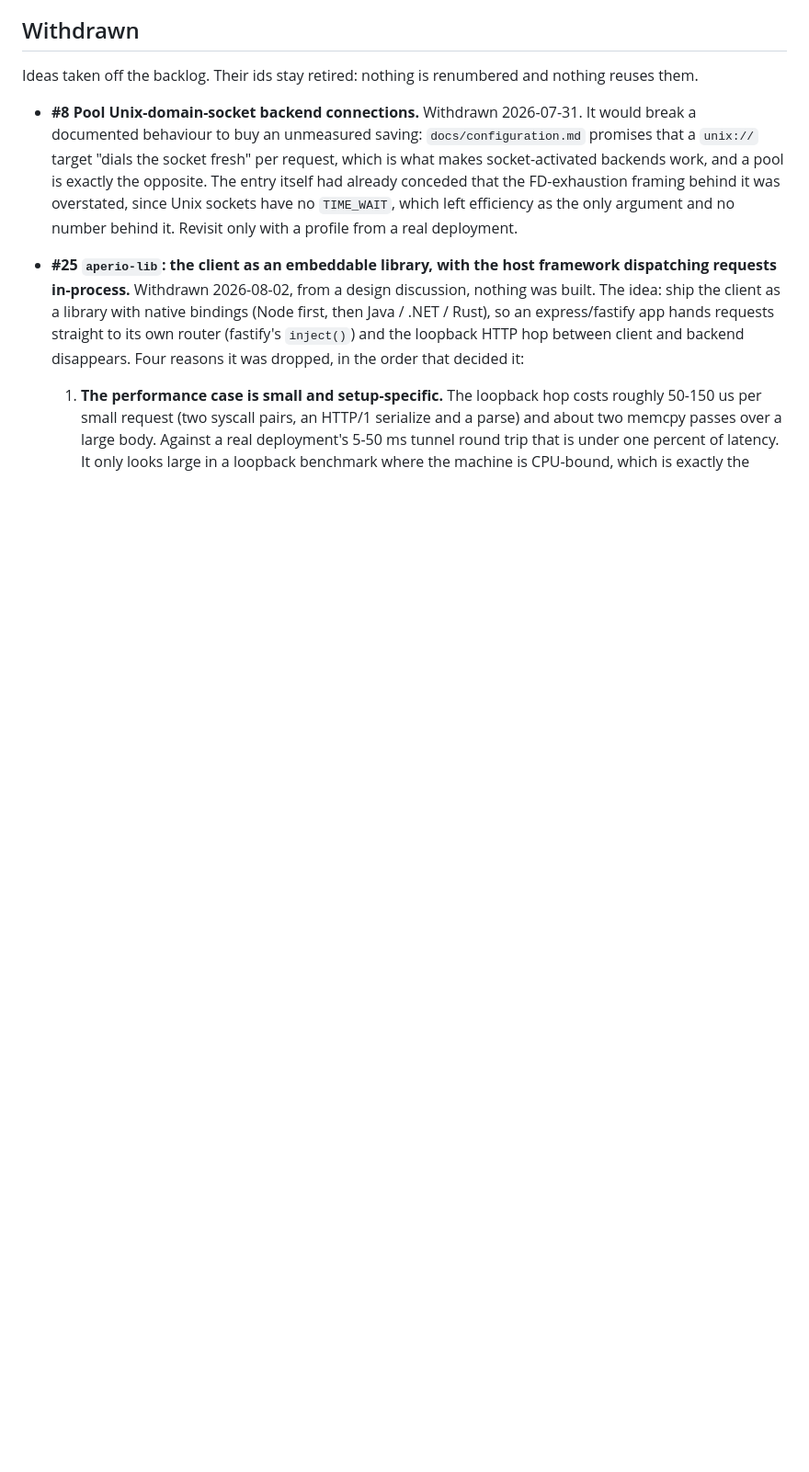
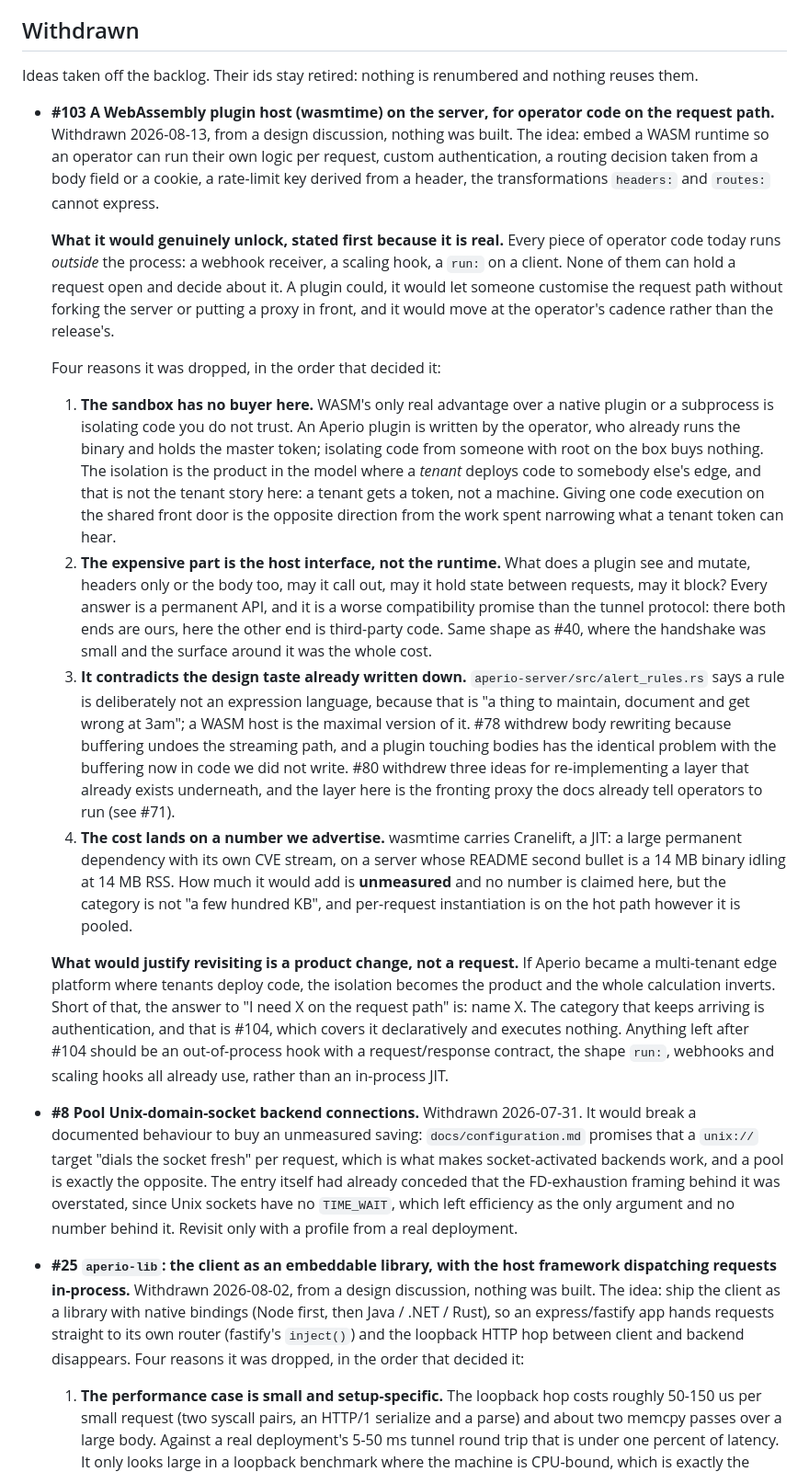
Before and after one commit to co3moz/aperio, a Markdown page: planned_features.md, the part around the change. Shown at 92% size. Drawn GitHub-style; blank space fills up the shorter version.

Commit message:
docs(backlog): withdraw #103, a wasmtime plugin host on the server
Records the decision rather than leaving it to be re-argued from memory,
which is #84's lesson.

The case for it is stated first, because it is real: every piece of
operator code today runs outside the process and none of it can hold a
request open and decide about it.

It was dropped because the sandbox has no buyer (the plugin author is
the operator, who already has the box; the isolation is the product only
where a tenant deploys to somebody else's edge), because the host
interface is a permanent API with third-party code on the far side,
because it is the maximal version of the expression language
alert_rules.rs deliberately refuses, and because wasmtime lands on the
14 MB the README advertises. Revisit only on a product change, not on a
request.

```diff
--- a/planned_features.md
+++ b/planned_features.md
@@ -249,6 +249,63 @@ test suite.
 
 Ideas taken off the backlog. Their ids stay retired: nothing is renumbered and
 nothing reuses them.
+
+- **#103 A WebAssembly plugin host (wasmtime) on the server, for operator code
+  on the request path.** Withdrawn 2026-08-13, from a design discussion,
+  nothing was built. The idea: embed a WASM runtime so an operator can run
+  their own logic per request, custom authentication, a routing decision taken
+  from a body field or a cookie, a rate-limit key derived from a header, the
+  transformations `headers:` and `routes:` cannot express.
+
+  **What it would genuinely unlock, stated first because it is real.** Every
+  piece of operator code today runs *outside* the process: a webhook receiver,
+  a scaling hook, a `run:` on a client. None of them can hold a request open
+  and decide about it. A plugin could, it would let someone customise the
+  request path without forking the server or putting a proxy in front, and it
+  would move at the operator's cadence rather than the release's.
+
+  Four reasons it was dropped, in the order that decided it:
+
+  1. **The sandbox has no buyer here.** WASM's only real advantage over a
+     native plugin or a subprocess is isolating code you do not trust. An
+     Aperio plugin is written by the operator, who already runs the binary and
+     holds the master token; isolating code from someone with root on the box
+     buys nothing. The isolation is the product in the model where a *tenant*
+     deploys code to somebody else's edge, and that is not the tenant story
+     here: a tenant gets a token, not a machine. Giving one code execution on
+     the shared front door is the opposite direction from the work spent
+     narrowing what a tenant token can hear.
+  2. **The expensive part is the host interface, not the runtime.** What does
+     a plugin see and mutate, headers only or the body too, may it call out,
+     may it hold state between requests, may it block? Every answer is a
+     permanent API, and it is a worse compatibility promise than the tunnel
+     protocol: there both ends are ours, here the other end is third-party
+     code. Same shape as #40, where the handshake was small and the surface
+     around it was the whole cost.
+  3. **It contradicts the design taste already written down.**
+     `aperio-server/src/alert_rules.rs` says a rule is deliberately not an
+     expression language, because that is "a thing to maintain, document and
+     get wrong at 3am"; a WASM host is the maximal version of it. #78 withdrew
+     body rewriting because buffering undoes the streaming path, and a plugin
+     touching bodies has the identical problem with the buffering now in code
+     we did not write. #80 withdrew three ideas for re-implementing a layer
+     that already exists underneath, and the layer here is the fronting proxy
+     the docs already tell operators to run (see #71).
+  4. **The cost lands on a number we advertise.** wasmtime carries Cranelift, a
+     JIT: a large permanent dependency with its own CVE stream, on a server
+     whose README second bullet is a 14 MB binary idling at 14 MB RSS. How much
+     it would add is **unmeasured** and no number is claimed here, but the
+     category is not "a few hundred KB", and per-request instantiation is on
+     the hot path however it is pooled.
+
+  **What would justify revisiting is a product change, not a request.** If
+  Aperio became a multi-tenant edge platform where tenants deploy code, the
+  isolation becomes the product and the whole calculation inverts. Short of
+  that, the answer to "I need X on the request path" is: name X. The category
+  that keeps arriving is authentication, and that is #104, which covers it
+  declaratively and executes nothing. Anything left after #104 should be an
+  out-of-process hook with a request/response contract, the shape `run:`,
+  webhooks and scaling hooks all already use, rather than an in-process JIT.
 
 - **#8 Pool Unix-domain-socket backend connections.** Withdrawn 2026-07-31. It
   would break a documented behaviour to buy an unmeasured saving:
```
